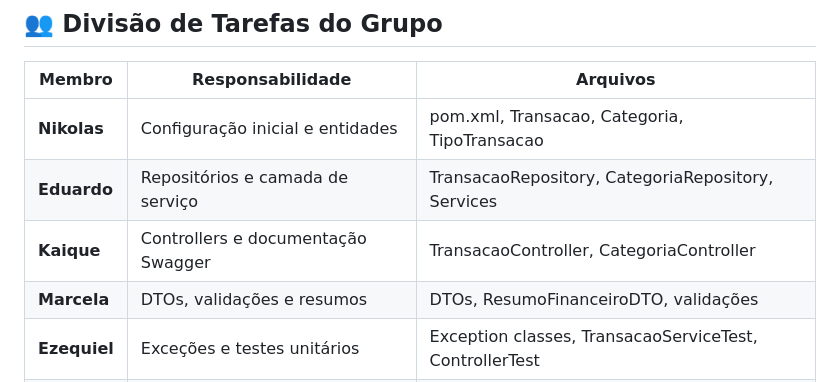
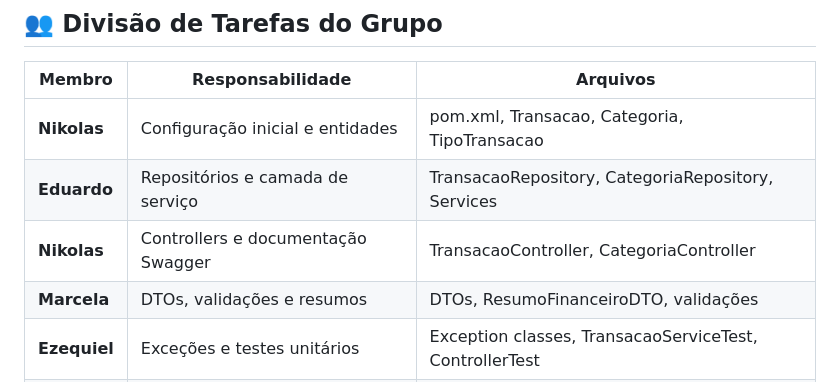
Before and after one commit to nba-rudeboybr/Controle-Financeiro-, a Markdown page: README.md, the part around the change. Drawn GitHub-style.

Commit message:
Atualiza responsável pelos Controllers no README

```diff
--- a/README.md
+++ b/README.md
@@ -424,7 +424,7 @@ O Render oferece plano free com PostgreSQL incluído, ideal para este projeto.
 |--------|-----------------|----------|
 | **Nikolas** | Configuração inicial e entidades | pom.xml, Transacao, Categoria, TipoTransacao |
 | **Eduardo** | Repositórios e camada de serviço | TransacaoRepository, CategoriaRepository, Services |
-| **Kaique** | Controllers e documentação Swagger | TransacaoController, CategoriaController |
+| **Nikolas** | Controllers e documentação Swagger | TransacaoController, CategoriaController |
 | **Marcela** | DTOs, validações e resumos | DTOs, ResumoFinanceiroDTO, validações |
 | **Ezequiel** | Exceções e testes unitários | Exception classes, TransacaoServiceTest, ControllerTest |
 | **Gustavo** | Configurações e deploy | application.properties, Dockerfile, README, data.sql |
```
